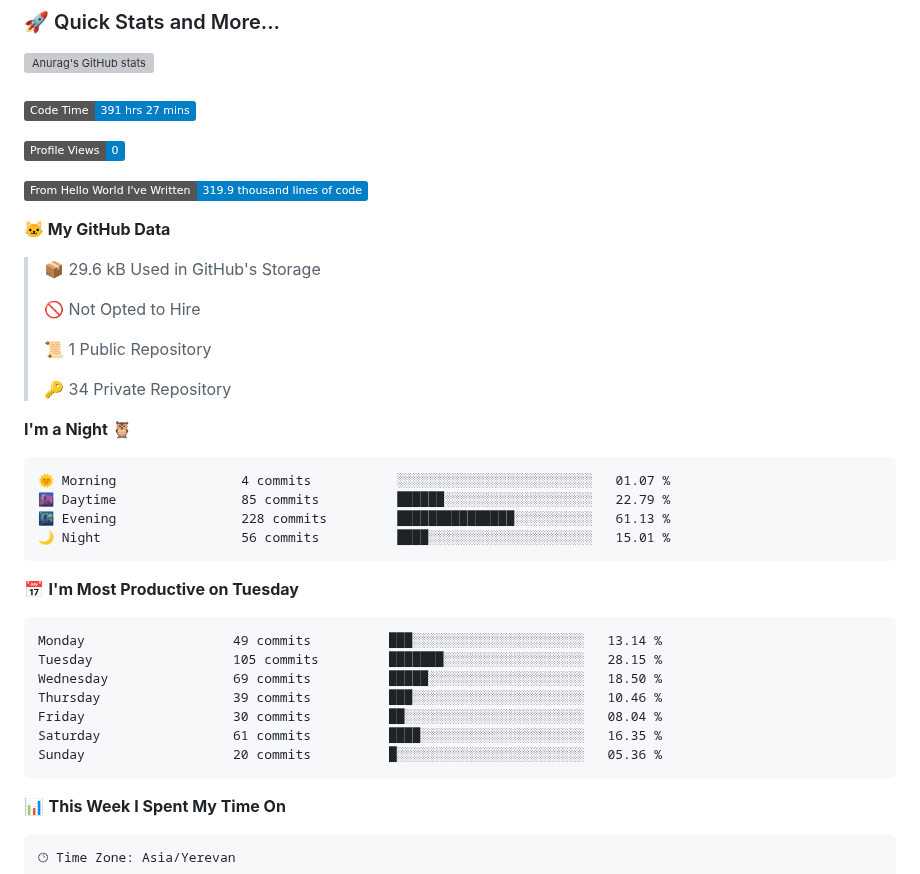
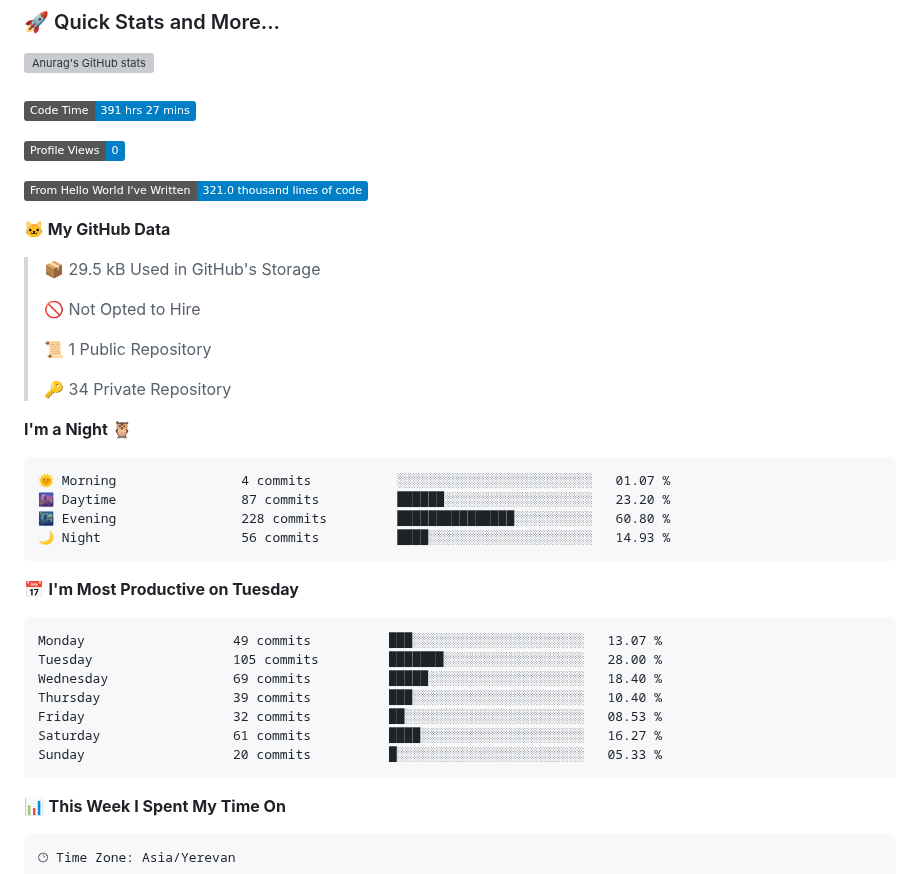
Before and after one commit to Sofiyayan/Sofiyayan, a Markdown page: README.md, the part around one of its changes. Rendered like a GitHub page; badges without logos; grey boxes are pictures that could not be loaded.

Commit message:
Updated with Dev Metrics

````diff
--- a/README.md
+++ b/README.md
@@ -165,11 +165,11 @@
 
 ![Profile Views](http://img.shields.io/badge/Profile%20Views-0-blue)
 
-![Lines of code](https://img.shields.io/badge/From%20Hello%20World%20I%27ve%20Written-319.9%20thousand%20lines%20of%20code-blue)
+![Lines of code](https://img.shields.io/badge/From%20Hello%20World%20I%27ve%20Written-321.0%20thousand%20lines%20of%20code-blue)
 
 **🐱 My GitHub Data**
 
-> 📦 29.6 kB Used in GitHub's Storage
+> 📦 29.5 kB Used in GitHub's Storage
  >
 > 🚫 Not Opted to Hire
  >
@@ -181,20 +181,20 @@
 
 ```text
 🌞 Morning                4 commits           ░░░░░░░░░░░░░░░░░░░░░░░░░   01.07 %
-🌆 Daytime                85 commits          ██████░░░░░░░░░░░░░░░░░░░   22.79 %
-🌃 Evening                228 commits         ███████████████░░░░░░░░░░   61.13 %
-🌙 Night                  56 commits          ████░░░░░░░░░░░░░░░░░░░░░   15.01 %
+🌆 Daytime                87 commits          ██████░░░░░░░░░░░░░░░░░░░   23.20 %
+🌃 Evening                228 commits         ███████████████░░░░░░░░░░   60.80 %
+🌙 Night                  56 commits          ████░░░░░░░░░░░░░░░░░░░░░   14.93 %
 ```
 📅 **I'm Most Productive on Tuesday**
 
 ```text
-Monday                   49 commits          ███░░░░░░░░░░░░░░░░░░░░░░   13.14 %
-Tuesday                  105 commits         ███████░░░░░░░░░░░░░░░░░░   28.15 %
-Wednesday                69 commits          █████░░░░░░░░░░░░░░░░░░░░   18.50 %
-Thursday                 39 commits          ███░░░░░░░░░░░░░░░░░░░░░░   10.46 %
-Friday                   30 commits          ██░░░░░░░░░░░░░░░░░░░░░░░   08.04 %
-Saturday                 61 commits          ████░░░░░░░░░░░░░░░░░░░░░   16.35 %
-Sunday                   20 commits          █░░░░░░░░░░░░░░░░░░░░░░░░   05.36 %
+Monday                   49 commits          ███░░░░░░░░░░░░░░░░░░░░░░   13.07 %
+Tuesday                  105 commits         ███████░░░░░░░░░░░░░░░░░░   28.00 %
+Wednesday                69 commits          █████░░░░░░░░░░░░░░░░░░░░   18.40 %
+Thursday                 39 commits          ███░░░░░░░░░░░░░░░░░░░░░░   10.40 %
+Friday                   32 commits          ██░░░░░░░░░░░░░░░░░░░░░░░   08.53 %
+Saturday                 61 commits          ████░░░░░░░░░░░░░░░░░░░░░   16.27 %
+Sunday                   20 commits          █░░░░░░░░░░░░░░░░░░░░░░░░   05.33 %
 ```
 
 
````
Also changed, not shown: other parts of README.md (+1 -1 lines), assets/bar_graph.png.
